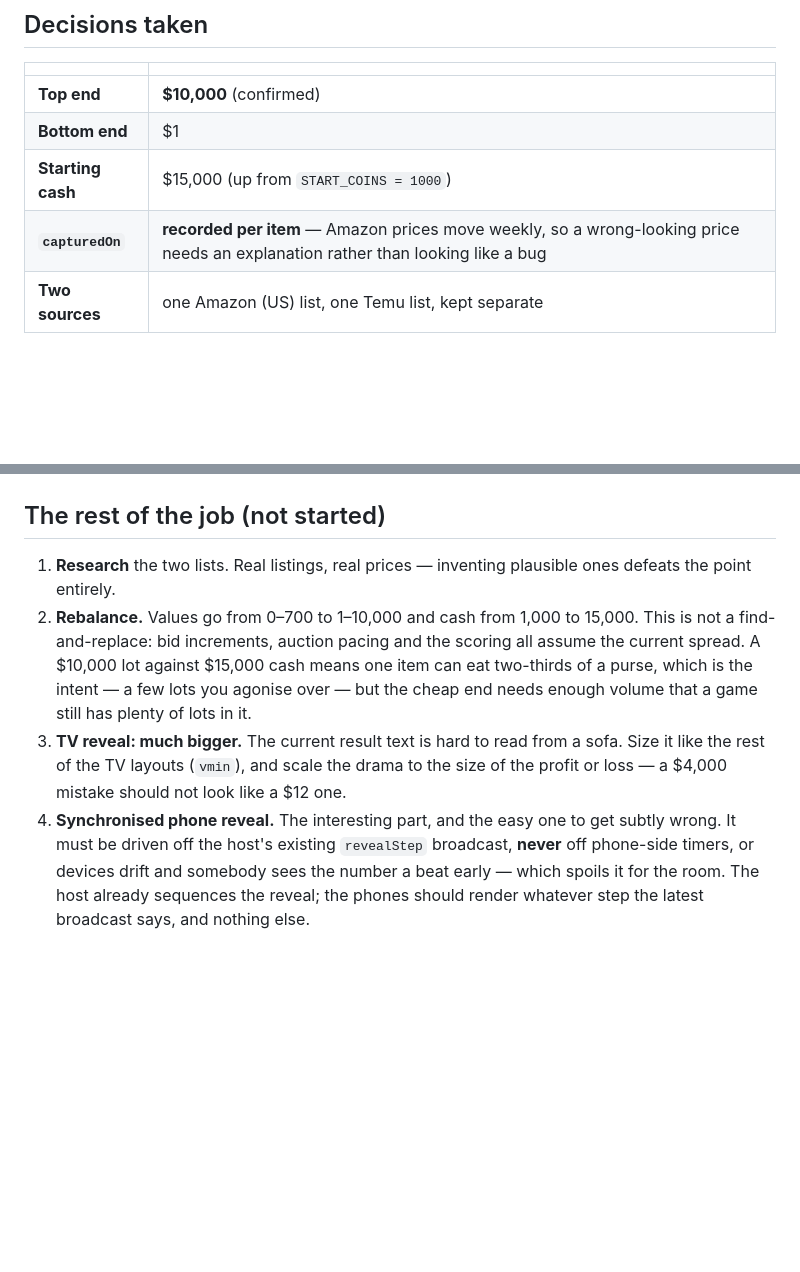
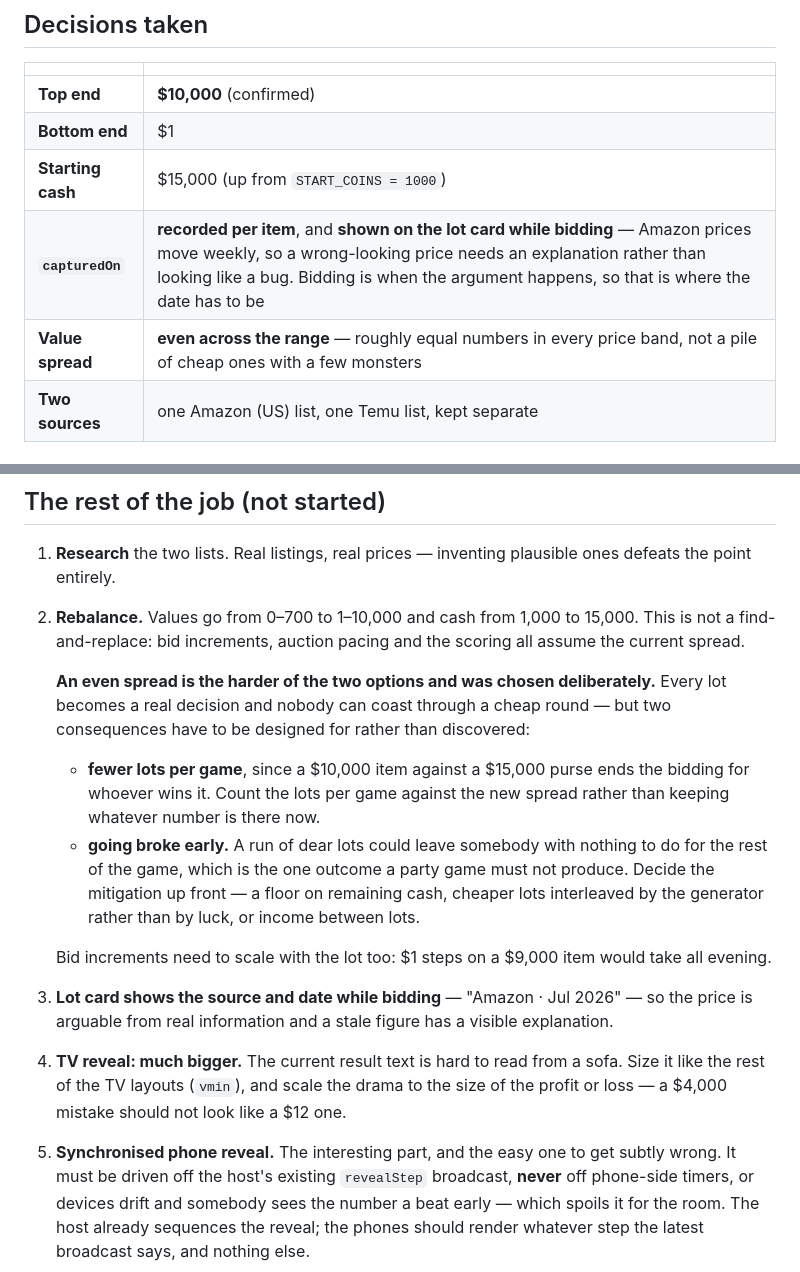
Before and after one commit to Haddley/games, a Markdown page: goinggoneplan-realitems.md, 2 parts joined by grey strips. Rendered like a GitHub page; blank space fills up the shorter version.

Commit message:
Going, Going, GONE! brief: the two answers, and what they cost
capturedOn is shown ON THE LOT CARD WHILE BIDDING, not just kept in the data —
bidding is when the argument happens, so that is where the date has to be.

Values spread EVENLY across $1–$10,000 rather than mostly-cheap-with-a-few-
monsters. That is the harder option and worth recording as deliberate, because it
has two consequences to design for rather than discover:

  • fewer lots per game — a $10,000 item against a $15,000 purse ends the bidding
    for whoever wins it, so the lots-per-game count has to be recalculated rather
    than inherited
  • going broke early — a run of dear lots could leave somebody with nothing to do
    for the rest of the evening, which is the one thing a party game must not do.
    The mitigation needs deciding up front: a cash floor, cheaper lots interleaved
    by the generator rather than by luck, or income between lots.

Also noted: bid increments have to scale with the lot, or $1 steps on a $9,000
item take all evening.

Co-Authored-By: Claude Opus 5 (1M context) <noreply@anthropic.com>

```diff
--- a/goinggoneplan-realitems.md
+++ b/goinggoneplan-realitems.md
@@ -18,7 +18,8 @@ worthwhile.
 | **Top end** | **$10,000** (confirmed) |
 | **Bottom end** | $1 |
 | **Starting cash** | $15,000 (up from `START_COINS = 1000`) |
-| **`capturedOn`** | **recorded per item** — Amazon prices move weekly, so a wrong-looking price needs an explanation rather than looking like a bug |
+| **`capturedOn`** | **recorded per item**, and **shown on the lot card while bidding** — Amazon prices move weekly, so a wrong-looking price needs an explanation rather than looking like a bug. Bidding is when the argument happens, so that is where the date has to be |
+| **Value spread** | **even across the range** — roughly equal numbers in every price band, not a pile of cheap ones with a few monsters |
 | **Two sources** | one Amazon (US) list, one Temu list, kept separate |
 
 ## What makes a good lot
@@ -60,13 +61,28 @@ and the items in it will not all have been checked on the same day.
    the point entirely.
 2. **Rebalance.** Values go from 0–700 to 1–10,000 and cash from 1,000 to 15,000. This is not
    a find-and-replace: bid increments, auction pacing and the scoring all assume the current
-   spread. A $10,000 lot against $15,000 cash means one item can eat two-thirds of a purse,
-   which is the intent — a few lots you agonise over — but the cheap end needs enough volume
-   that a game still has plenty of lots in it.
-3. **TV reveal: much bigger.** The current result text is hard to read from a sofa. Size it
+   spread.
+
+   **An even spread is the harder of the two options and was chosen deliberately.** Every lot
+   becomes a real decision and nobody can coast through a cheap round — but two consequences
+   have to be designed for rather than discovered:
+
+   - **fewer lots per game**, since a $10,000 item against a $15,000 purse ends the bidding
+     for whoever wins it. Count the lots per game against the new spread rather than keeping
+     whatever number is there now.
+   - **going broke early.** A run of dear lots could leave somebody with nothing to do for
+     the rest of the game, which is the one outcome a party game must not produce. Decide the
+     mitigation up front — a floor on remaining cash, cheaper lots interleaved by the
+     generator rather than by luck, or income between lots.
+
+   Bid increments need to scale with the lot too: $1 steps on a $9,000 item would take all
+   evening.
+3. **Lot card shows the source and date while bidding** — "Amazon · Jul 2026" — so the price
+   is arguable from real information and a stale figure has a visible explanation.
+4. **TV reveal: much bigger.** The current result text is hard to read from a sofa. Size it
    like the rest of the TV layouts (`vmin`), and scale the drama to the size of the profit or
    loss — a $4,000 mistake should not look like a $12 one.
-4. **Synchronised phone reveal.** The interesting part, and the easy one to get subtly wrong.
+5. **Synchronised phone reveal.** The interesting part, and the easy one to get subtly wrong.
    It must be driven off the host's existing `revealStep` broadcast, **never** off phone-side
    timers, or devices drift and somebody sees the number a beat early — which spoils it for
    the room. The host already sequences the reveal; the phones should render whatever step
```
